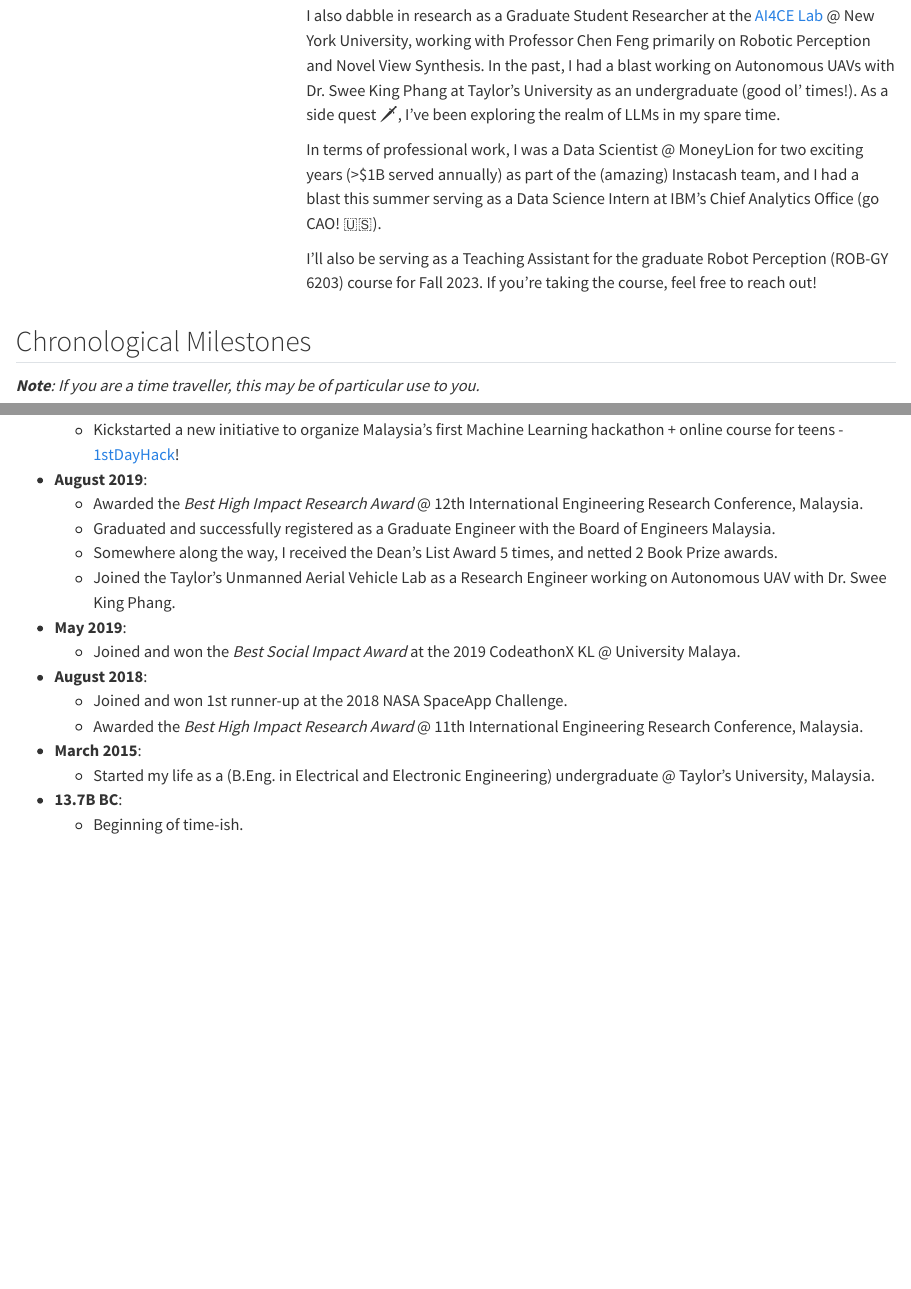
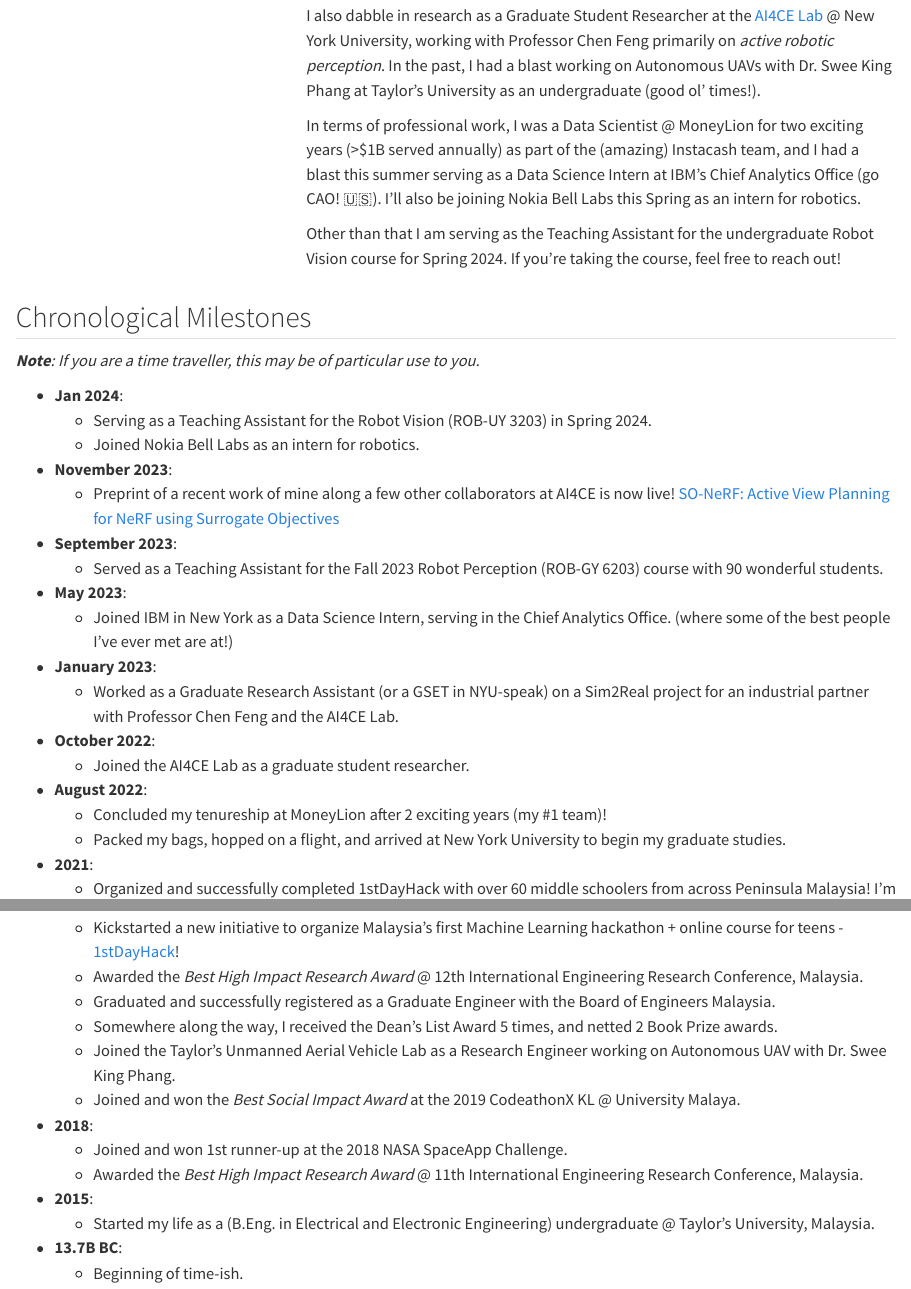
Before and after one commit to datacrisis/datacrisis.github.io, a Quarto document (index.qmd): the page in a window 1100 px wide, from 230 px down, and a second part further down, joined at a grey line. Rendered offline with R 4.5, knitr and Pandoc in place of Quarto, with nearby package versions.

Commit message:
latest update

```diff
--- a/index.qmd
+++ b/index.qmd
@@ -33,11 +33,11 @@
 
 I'm originally from tropical Malaysia, where the people are varied and tasty foods are aplenty; while 🥯 bagels  are great, [Malaysian cuisines](https://migrationology.com/travel-destinations/malaysia-food-guide/) will always have a special place in my heart!
 
-I also dabble in research as a Graduate Student Researcher at the [AI4CE Lab](https://ai4ce.github.io) @ New York University, working with Professor Chen Feng primarily on Robotic Perception and Novel View Synthesis. In the past, I had a blast working on Autonomous UAVs with Dr. Swee King Phang at Taylor's University as an undergraduate (good ol' times!). As a side quest 🗡, I've been exploring the realm of LLMs in my spare time.
+I also dabble in research as a Graduate Student Researcher at the [AI4CE Lab](https://ai4ce.github.io) @ New York University, working with Professor Chen Feng primarily on *active robotic perception*. In the past, I had a blast working on Autonomous UAVs with Dr. Swee King Phang at Taylor's University as an undergraduate (good ol' times!).
 
-In terms of professional work, I was a Data Scientist @ MoneyLion for two exciting years (>$1B served annually) as part of the (amazing) Instacash team, and I had a blast this summer serving as a Data Science Intern at IBM's Chief Analytics Office (go CAO! 🇺🇸).
+In terms of professional work, I was a Data Scientist @ MoneyLion for two exciting years (>$1B served annually) as part of the (amazing) Instacash team, and I had a blast this summer serving as a Data Science Intern at IBM's Chief Analytics Office (go CAO! 🇺🇸). I'll also be joining Nokia Bell Labs this Spring as an intern for robotics.
 
-I'll also be serving as a Teaching Assistant for the graduate Robot Perception (ROB-GY 6203) course for Fall 2023. If you're taking the course, feel free to reach out!
+Other than that I am serving as the Teaching Assistant for the undergraduate Robot Vision course for Spring 2024. If you're taking the course, feel free to reach out!
 :::
 
 ::::
@@ -46,8 +46,13 @@
 ## Chronological Milestones
 ***Note**: If you are a time traveller, this may be of particular use to you.*
 
+- **Jan 2024**:
+    - Serving as a Teaching Assistant for the Robot Vision (ROB-UY 3203) in Spring 2024.
+    - Joined Nokia Bell Labs as an intern for robotics.
+- **November 2023**:
+    - Preprint of a recent work of mine along a few other collaborators at AI4CE is now live! [SO-NeRF: Active View Planning for NeRF using Surrogate Objectives](https://ai4ce.github.io/SO-NeRF/)
 - **September 2023**:
-    - Will be serving as a Teaching Assistant for the Robot Perception (ROB-GY 6203) in Fall 2023.
+    - Served as a Teaching Assistant for the Fall 2023 Robot Perception (ROB-GY 6203) course with 90 wonderful students.
 - **May 2023**:
     - Joined IBM in New York as a Data Science Intern, serving in the Chief Analytics Office. (where some of the best people I've ever met are at!)
 - **January 2023**:
@@ -57,5 +62,5 @@
 - **August 2022**:
     - Concluded my tenureship at MoneyLion after 2 exciting years (my #1 team)!
     - Packed my bags, hopped on a flight, and arrived at New York University to begin my graduate studies.
-- **January 2021**:
+- **2021**:
     - Organized and successfully completed 1stDayHack with over 60 middle schoolers from across Peninsula Malaysia! I'm still proud of all the participants for what they've achieved!🥇
@@ -67,15 +71,13 @@
     - Kickstarted a new initiative to organize Malaysia's first Machine Learning hackathon + online course for teens - [1stDayHack](https://github.com/1stDayHack)!
-- **August 2019**:
     - Awarded the *Best High Impact Research Award* @ 12th International Engineering Research Conference, Malaysia.
     - Graduated and successfully registered as a Graduate Engineer with the Board of Engineers Malaysia.
     - Somewhere along the way, I received the Dean's List Award 5 times, and netted 2 Book Prize awards.
     - Joined the Taylor's Unmanned Aerial Vehicle Lab as a Research Engineer working on Autonomous UAV with Dr. Swee King Phang.
-- **May 2019**:
     - Joined and won the *Best Social Impact Award* at the 2019 CodeathonX KL @ University Malaya.
-- **August 2018**:
+- **2018**:
     - Joined and won 1st runner-up at the 2018 NASA SpaceApp Challenge.
     - Awarded the *Best High Impact Research Award* @ 11th International Engineering Research Conference, Malaysia.
-- **March 2015**:
+- **2015**:
     - Started my life as a (B.Eng. in Electrical and Electronic Engineering) undergraduate @ Taylor's University, Malaysia.
 - **13.7B BC**:
     - Beginning of time-ish.
--- a/research.qmd
+++ b/research.qmd
@@ -23,5 +24,5 @@
 
 <br>
 
-## Principled Approach Towards Optimal Neural Radiance Field Learning (Work in Progress)
+## SO-NeRF: Active View Planning for NeRF using Surrogate Objectives
 
```
Also changed, not shown: about.qmd (+1 -1 lines), resources/Keifer_Lee_Resume_PhD.pdf (deleted), resources/Keifer_Lee_Resume_PhD__Public_.pdf (added), index.qmd (5 more changed lines), research.qmd (8 more changed lines), 1 other file.
